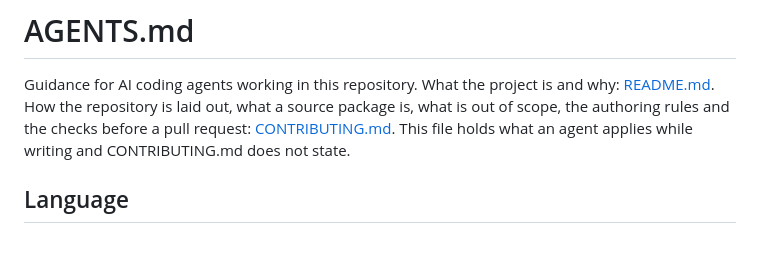
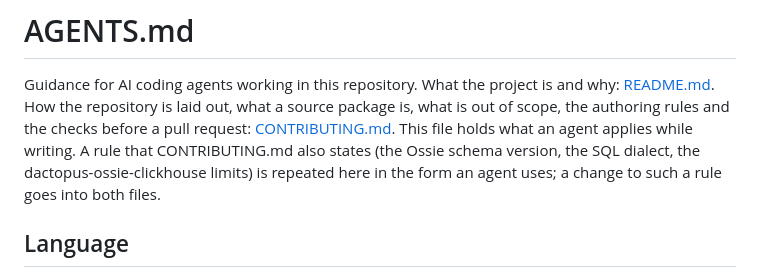
Before and after one commit to Dactopus/dactopus-data-models, a Markdown page: AGENTS.md, the part around the change. GitHub-like rendering; blank space fills up the shorter version.

Commit message:
AGENTS.md: name the rules repeated from CONTRIBUTING.md and the two-file change rule
The intro claimed the file holds only what CONTRIBUTING.md does not
state, while Model format repeats the schema version, the SQL dialect
and the dactopus-ossie-clickhouse limits on purpose: AGENTS.md is in every
agent session, CONTRIBUTING.md is read on demand. The intro now names
the overlap and says a change to such a rule goes into both files.

Co-Authored-By: Claude Fable 5.1 <noreply@anthropic.com>

```diff
--- a/AGENTS.md
+++ b/AGENTS.md
@@ -4,8 +4,10 @@ Guidance for AI coding agents working in this repository. What the project
 is and why: [README.md](README.md). How the repository is laid out, what a
 source package is, what is out of scope, the authoring rules and the
 checks before a pull request: [CONTRIBUTING.md](CONTRIBUTING.md). This
-file holds what an agent applies while writing and CONTRIBUTING.md does
-not state.
+file holds what an agent applies while writing. A rule that
+CONTRIBUTING.md also states (the Ossie schema version, the SQL dialect,
+the dactopus-ossie-clickhouse limits) is repeated here in the form an
+agent uses; a change to such a rule goes into both files.
 
 ## Language
 
```
